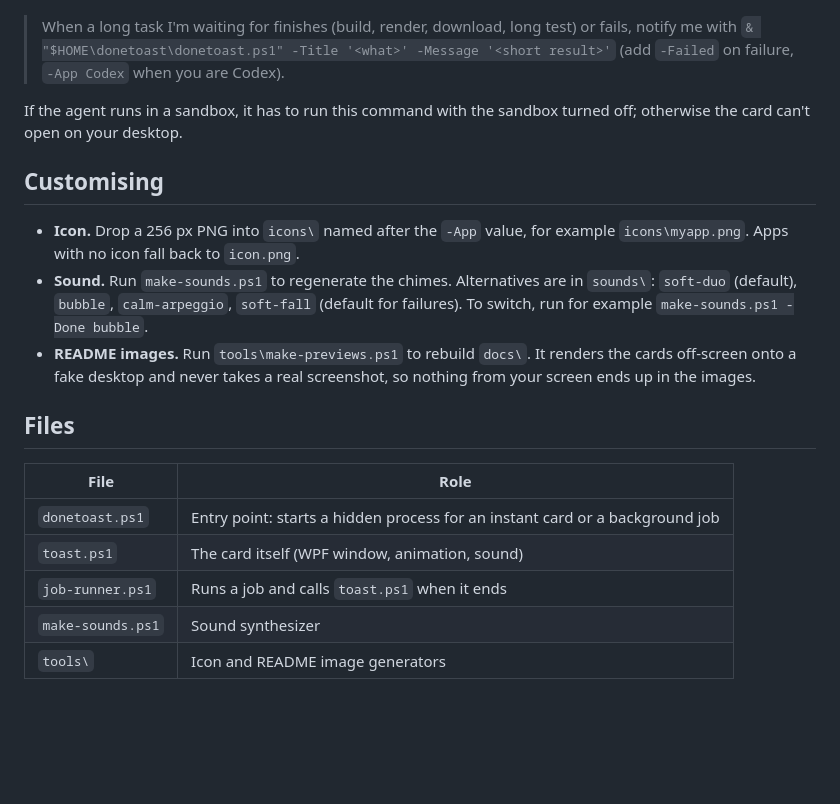
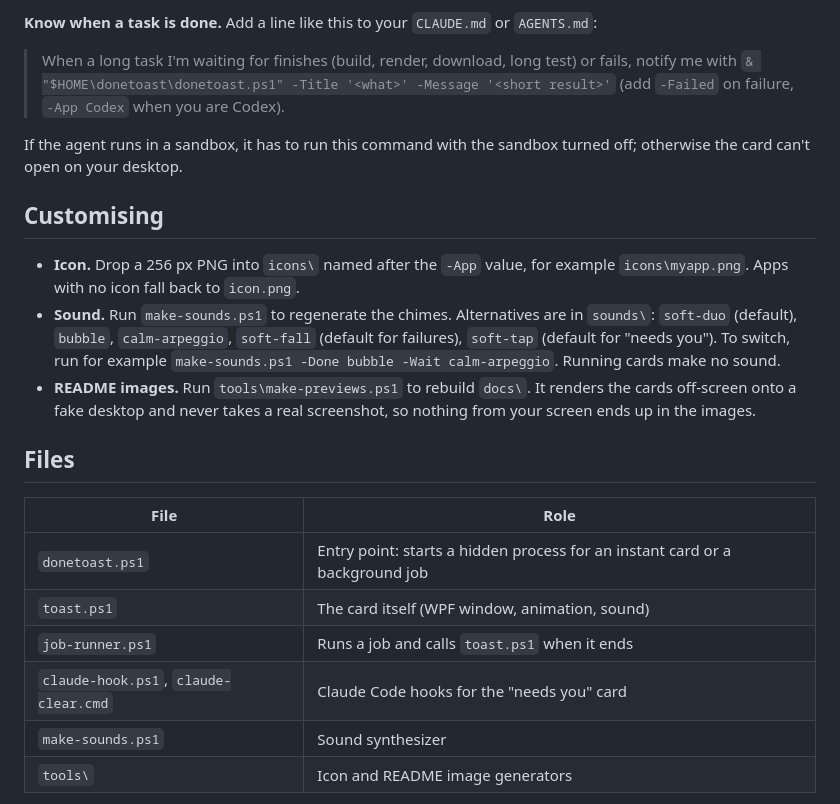
Before and after one commit to siiplasplas/donetoast, a Markdown page: README.md, the part around one of its changes. GitHub-like rendering; blank space fills up the shorter version.

```diff
--- a/README.md
+++ b/README.md
@@ -67,3 +123,4 @@ Add a line like this to your `CLAUDE.md` or `AGENTS.md`:
+**Know when a task is done.** Add a line like this to your `CLAUDE.md` or `AGENTS.md`:
 
 > When a long task I'm waiting for finishes (build, render, download, long test) or fails, notify me with
 > `& "$HOME\donetoast\donetoast.ps1" -Title '<what>' -Message '<short result>'` (add `-Failed` on failure, `-App Codex` when you are Codex).
@@ -73,7 +130,7 @@ If the agent runs in a sandbox, it has to run this command with the sandbox turn
 ## Customising
 
 - **Icon.** Drop a 256 px PNG into `icons\` named after the `-App` value, for example `icons\myapp.png`. Apps with no icon fall back to `icon.png`.
-- **Sound.** Run `make-sounds.ps1` to regenerate the chimes. Alternatives are in `sounds\`: `soft-duo` (default), `bubble`, `calm-arpeggio`, `soft-fall` (default for failures). To switch, run for example `make-sounds.ps1 -Done bubble`.
+- **Sound.** Run `make-sounds.ps1` to regenerate the chimes. Alternatives are in `sounds\`: `soft-duo` (default), `bubble`, `calm-arpeggio`, `soft-fall` (default for failures), `soft-tap` (default for "needs you"). To switch, run for example `make-sounds.ps1 -Done bubble -Wait calm-arpeggio`. Running cards make no sound.
 - **README images.** Run `tools\make-previews.ps1` to rebuild `docs\`. It renders the cards off-screen onto a fake desktop and never takes a real screenshot, so nothing from your screen ends up in the images.
 
 ## Files
@@ -83,6 +140,7 @@ If the agent runs in a sandbox, it has to run this command with the sandbox turn
 | `donetoast.ps1` | Entry point: starts a hidden process for an instant card or a background job |
 | `toast.ps1` | The card itself (WPF window, animation, sound) |
 | `job-runner.ps1` | Runs a job and calls `toast.ps1` when it ends |
+| `claude-hook.ps1`, `claude-clear.cmd` | Claude Code hooks for the "needs you" card |
 | `make-sounds.ps1` | Sound synthesizer |
 | `tools\` | Icon and README image generators |
 
```
Also changed, not shown: other parts of README.md (+58 -2 lines), docs/animation.gif, docs/card-failed.png, docs/card-progress.png (added), docs/card-waiting.png (added), docs/screenshot.png, 11 other files.
